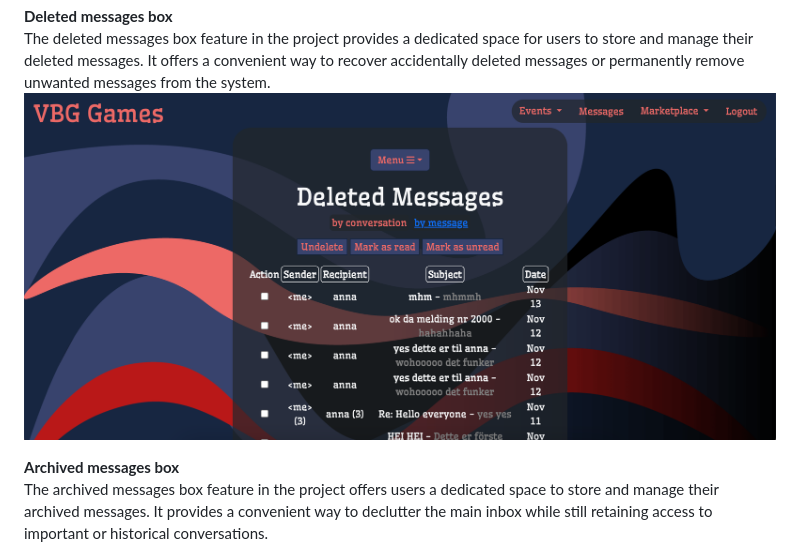
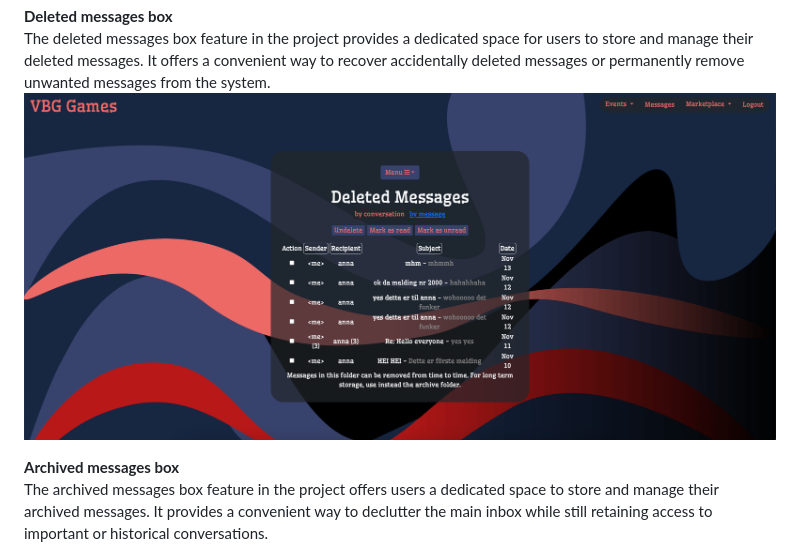
Before and after one commit to Mareliusmoen/varberg-games, a Markdown page: README.md, the part around the change. Drawn GitHub-style; pictures changed too: static/images/deleted-box-screenshot.png (deleted), static/images/deleted-msg-screenshot.png (added).

Commit message:
add screenshots to features in readme file

```diff
--- a/README.md
+++ b/README.md
@@ -175,7 +175,7 @@ The sent message box feature in the project allows users to keep track of the me
 
 **Deleted messages box**<br>
 The deleted messages box feature in the project provides a dedicated space for users to store and manage their deleted messages. It offers a convenient way to recover accidentally deleted messages or permanently remove unwanted messages from the system.
-![Deleted box screenshot](static/images/deleted-box-screenshot.png)
+![delete box screenshot](static/images/deleted-msg-screenshot.png)
 
 **Archived messages box**<br>
 The archived messages box feature in the project offers users a dedicated space to store and manage their archived messages. It provides a convenient way to declutter the main inbox while still retaining access to important or historical conversations.
```
